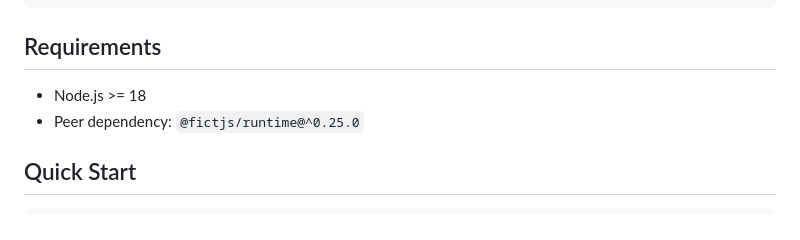
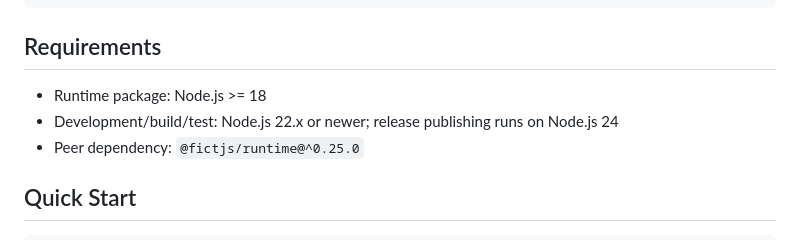
Before and after one commit to fictjs/hooks, a Markdown page: README.md, the part around the change. Rendered like a GitHub page.

Commit message:
docs: clarify node support levels

```diff
--- a/README.md
+++ b/README.md
@@ -30,7 +30,8 @@ pnpm add @fictjs/hooks @fictjs/runtime
 
 ## Requirements
 
-- Node.js >= 18
+- Runtime package: Node.js >= 18
+- Development/build/test: Node.js 22.x or newer; release publishing runs on Node.js 24
 - Peer dependency: `@fictjs/runtime@^0.25.0`
 
 ## Quick Start
```
